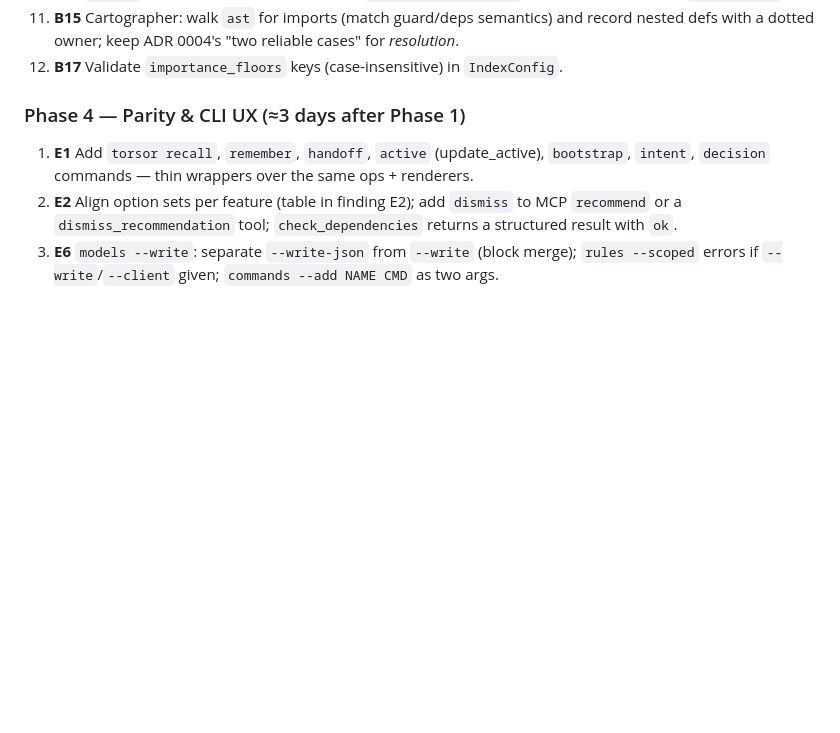
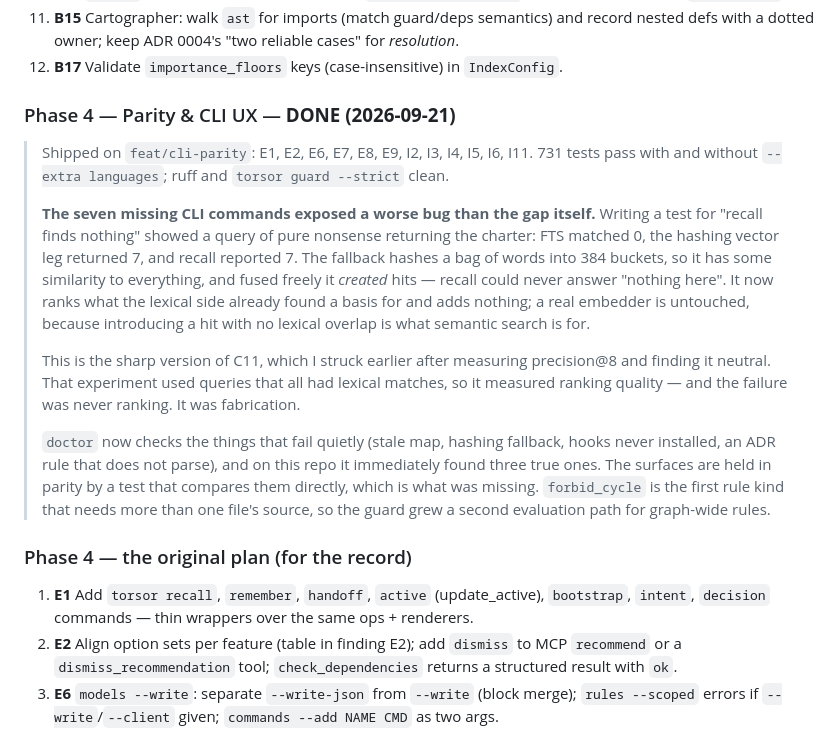
Before and after one commit to magnetoid/torsor-helper, a Markdown page: docs/audit-report-2026-09-20.md, the part around the change. Drawn GitHub-style; blank space fills up the shorter version.

Commit message:
docs(audit): Phase 4 done, and C11 was right after all — on a different axis
The hashing embedder was not degrading ranking, which is what I measured
and struck. It was fabricating hits for queries with no lexical basis,
which the new `torsor recall` made visible immediately.

Co-Authored-By: Claude Opus 5 (1M context) <noreply@anthropic.com>

```diff
--- a/docs/audit-report-2026-09-20.md
+++ b/docs/audit-report-2026-09-20.md
@@ -460,7 +460,34 @@ Add `tests/bench/` (pytest-benchmark or a plain timing script) with generated fi
     defs with a dotted owner; keep ADR 0004's "two reliable cases" for *resolution*.
 12. **B17** Validate `importance_floors` keys (case-insensitive) in `IndexConfig`.
 
-### Phase 4 — Parity & CLI UX (≈3 days after Phase 1)
+### Phase 4 — Parity & CLI UX — **DONE (2026-09-21)**
+
+> Shipped on `feat/cli-parity`: E1, E2, E6, E7, E8, E9, I2, I3, I4, I5, I6, I11.
+> 731 tests pass with and without `--extra languages`; ruff and `torsor guard
+> --strict` clean.
+>
+> **The seven missing CLI commands exposed a worse bug than the gap itself.**
+> Writing a test for "recall finds nothing" showed a query of pure nonsense
+> returning the charter: FTS matched 0, the hashing vector leg returned 7, and
+> recall reported 7. The fallback hashes a bag of words into 384 buckets, so it
+> has some similarity to everything, and fused freely it *created* hits — recall
+> could never answer "nothing here". It now ranks what the lexical side already
+> found a basis for and adds nothing; a real embedder is untouched, because
+> introducing a hit with no lexical overlap is what semantic search is for.
+>
+> This is the sharp version of C11, which I struck earlier after measuring
+> precision@8 and finding it neutral. That experiment used queries that all had
+> lexical matches, so it measured ranking quality — and the failure was never
+> ranking. It was fabrication.
+>
+> `doctor` now checks the things that fail quietly (stale map, hashing fallback,
+> hooks never installed, an ADR rule that does not parse), and on this repo it
+> immediately found three true ones. The surfaces are held in parity by a test
+> that compares them directly, which is what was missing. `forbid_cycle` is the
+> first rule kind that needs more than one file's source, so the guard grew a
+> second evaluation path for graph-wide rules.
+
+### Phase 4 — the original plan (for the record)
 
 1. **E1** Add `torsor recall`, `remember`, `handoff`, `active` (update_active), `bootstrap`,
    `intent`, `decision` commands — thin wrappers over the same ops + renderers.
```
